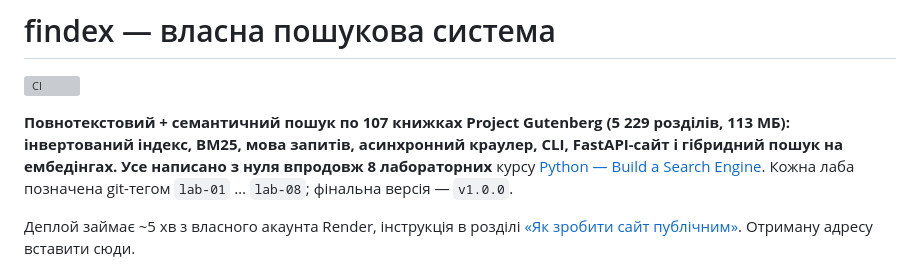
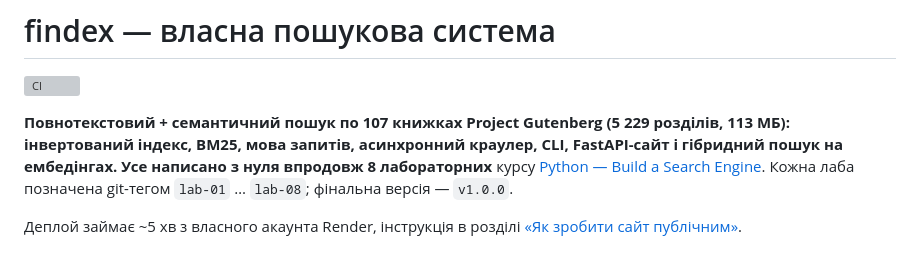
Before and after one commit to kurcher/PythonLabsRepo, a Markdown page: README.md, the part around the change. Rendered like a GitHub page; grey boxes are pictures that could not be loaded.

```diff
--- a/README.md
+++ b/README.md
@@ -9,7 +9,7 @@
 Кожна лаба позначена git-тегом `lab-01` … `lab-08`; фінальна версія — `v1.0.0`.
 
  Деплой займає ~5 хв з власного акаунта Render, інструкція в розділі
-  [«Як зробити сайт публічним»](#як-зробити-сайт-публічним-деплой). Отриману адресу вставити сюди.
+  [«Як зробити сайт публічним»](#як-зробити-сайт-публічним-деплой).
 
 
 ![findex: гібридний пошук знаходить «Мобі Діка» за описом без слова whale](docs/screenshot.png)
```
